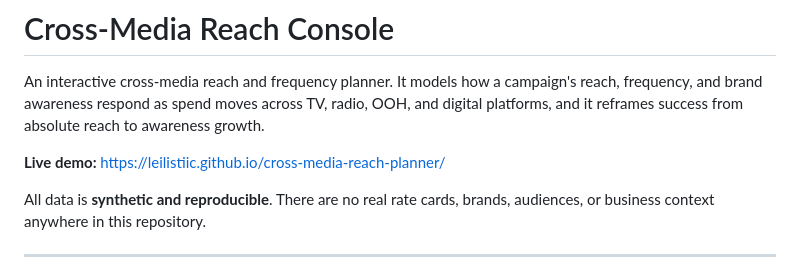
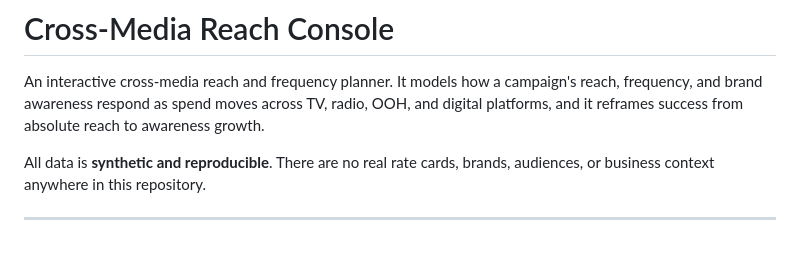
Before and after one commit to leilaeuniceclemente/cross-media-reach-planner, a Markdown page: README.md, the part around the change. Drawn GitHub-style; blank space fills up the shorter version.

```diff
--- a/README.md
+++ b/README.md
@@ -3,8 +3,6 @@
 An interactive cross-media reach and frequency planner. It models how a campaign's
 reach, frequency, and brand awareness respond as spend moves across TV, radio, OOH, and
 digital platforms, and it reframes success from absolute reach to awareness growth.
-
-**Live demo:** https://leilistiic.github.io/cross-media-reach-planner/
 
 All data is **synthetic and reproducible**. There are no real rate cards, brands,
 audiences, or business context anywhere in this repository.
```
